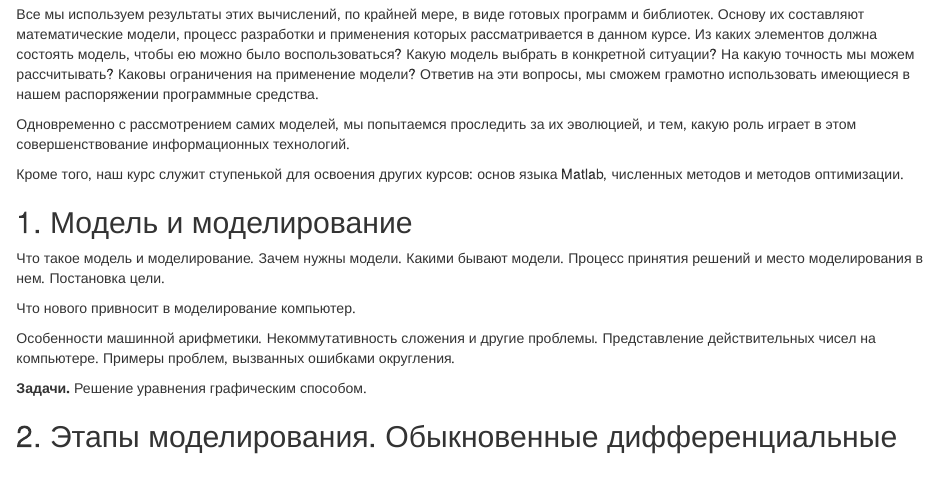
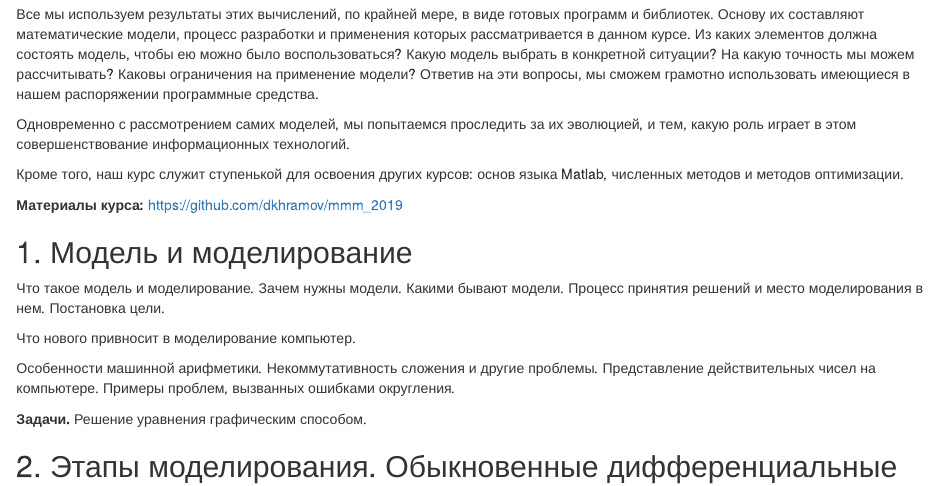
Before and after one commit to dkhramov/mmm_2019, an R Markdown document (план_курса.Rmd): the page in a window 1100 px wide, from 400 px down. The pictures show the output file план_курса.html that the author committed with the source, opened offline.

Commit message:
План курса

```diff
--- a/план_курса.Rmd
+++ b/план_курса.Rmd
@@ -15,6 +15,8 @@ output:
 Одновременно с рассмотрением самих моделей, мы попытаемся проследить за их эволюцией, и тем, какую роль играет в этом совершенствование информационных технологий.
 
 Кроме того, наш курс служит ступенькой для освоения других курсов: основ языка Matlab, численных методов и методов оптимизации.
+
+**Материалы курса:** https://github.com/dkhramov/mmm_2019
 
 
 ## 1. Модель и моделирование
```
Also changed, not shown: план_курса.html.
